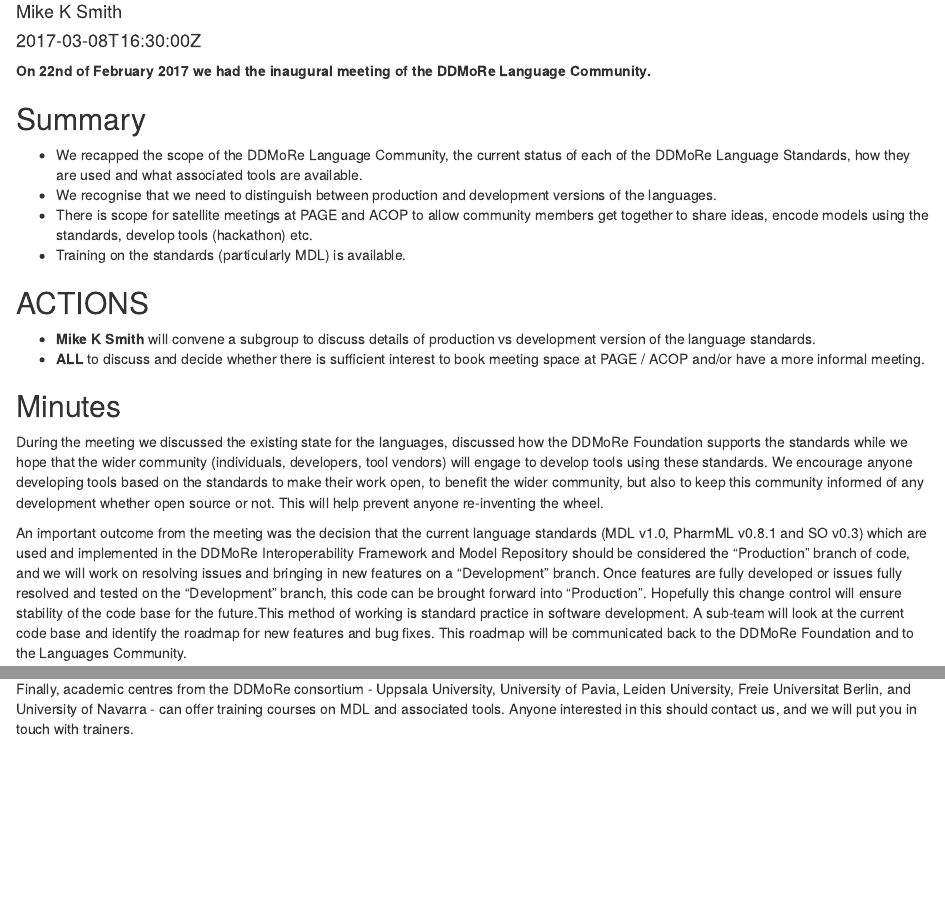
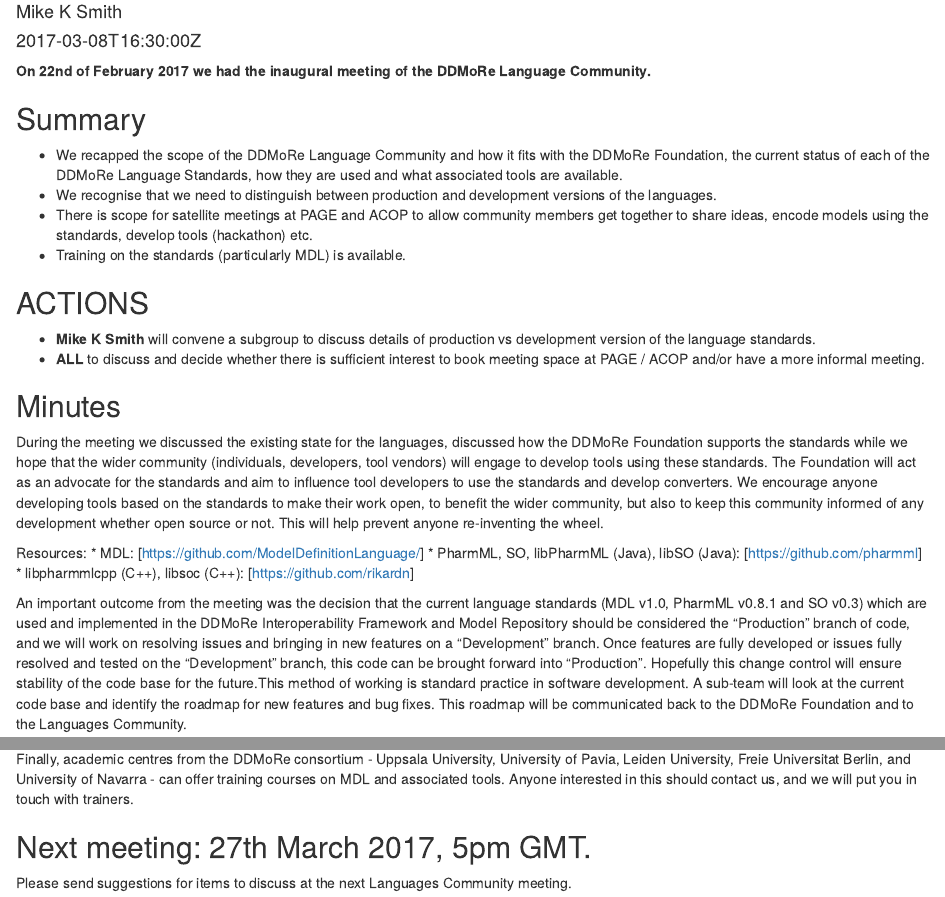
Before and after one commit to ModelDefinitionLanguage/website, an R Markdown document (content/post/Language_Community_Minutes_20170222.Rmd): the page in a window 1100 px wide, from 110 px down, and a second part further down, joined at a grey line. Rendered offline with R 4.5, knitr and Pandoc, with nearby package versions.

Commit message:
Add links to Rikard Nordgren's Github repos for libpharmmlcpp and libsoc. Date and time of next meeting.

```diff
--- a/content/post/Language_Community_Minutes_20170222.Rmd
+++ b/content/post/Language_Community_Minutes_20170222.Rmd
@@ -10,9 +10,9 @@
 Community.**
 
 ## Summary
-  * We recapped the scope of the DDMoRe Language Community, the current status of
-  each of the DDMoRe Language Standards, how they are used and what associated
-  tools are available.
+  * We recapped the scope of the DDMoRe Language Community and how it fits with
+  the DDMoRe Foundation, the current status of each of the DDMoRe Language
+  Standards, how they are used and what associated tools are available.
   * We recognise that we need to distinguish between production and development
   versions of the languages.
   * There is scope for satellite meetings at PAGE and ACOP to allow community
@@ -30,10 +30,17 @@
 During the meeting we discussed the existing state for the languages, discussed
 how the DDMoRe Foundation supports the standards while we hope that the wider
 community (individuals, developers, tool vendors) will engage to develop tools
-using these standards. We encourage anyone developing tools based on the
-standards to make their work open, to benefit the wider community, but also to
-keep this community informed of any development whether open source or not.
-This will help prevent anyone re-inventing the wheel.
+using these standards. The Foundation will act as an advocate for the standards
+and aim to influence tool developers to use the standards and develop converters.
+We encourage anyone developing tools based on the standards to make their work
+open, to benefit the wider community, but also to keep this community informed
+of any development whether open source or not. This will help prevent anyone
+re-inventing the wheel.
+
+Resources:
+  * MDL: [https://github.com/ModelDefinitionLanguage/]
+  * PharmML, SO, libPharmML (Java), libSO (Java): [https://github.com/pharmml]
+  * libpharmmlcpp (C++), libsoc (C++): [https://github.com/rikardn]
 
 An important outcome from the meeting was the decision that the current
 language standards (MDL v1.0, PharmML v0.8.1 and SO v0.3) which are used and
@@ -59,3 +66,7 @@
 University of Pavia, Leiden University, Freie Universitat Berlin, and University
 of Navarra - can offer training courses on MDL and associated tools. Anyone
 interested in this should contact us, and we will put you in touch with trainers.
+
+## Next meeting: 27th March 2017, 5pm GMT.
+Please send suggestions for items to discuss at the next Languages Community
+meeting.
```
